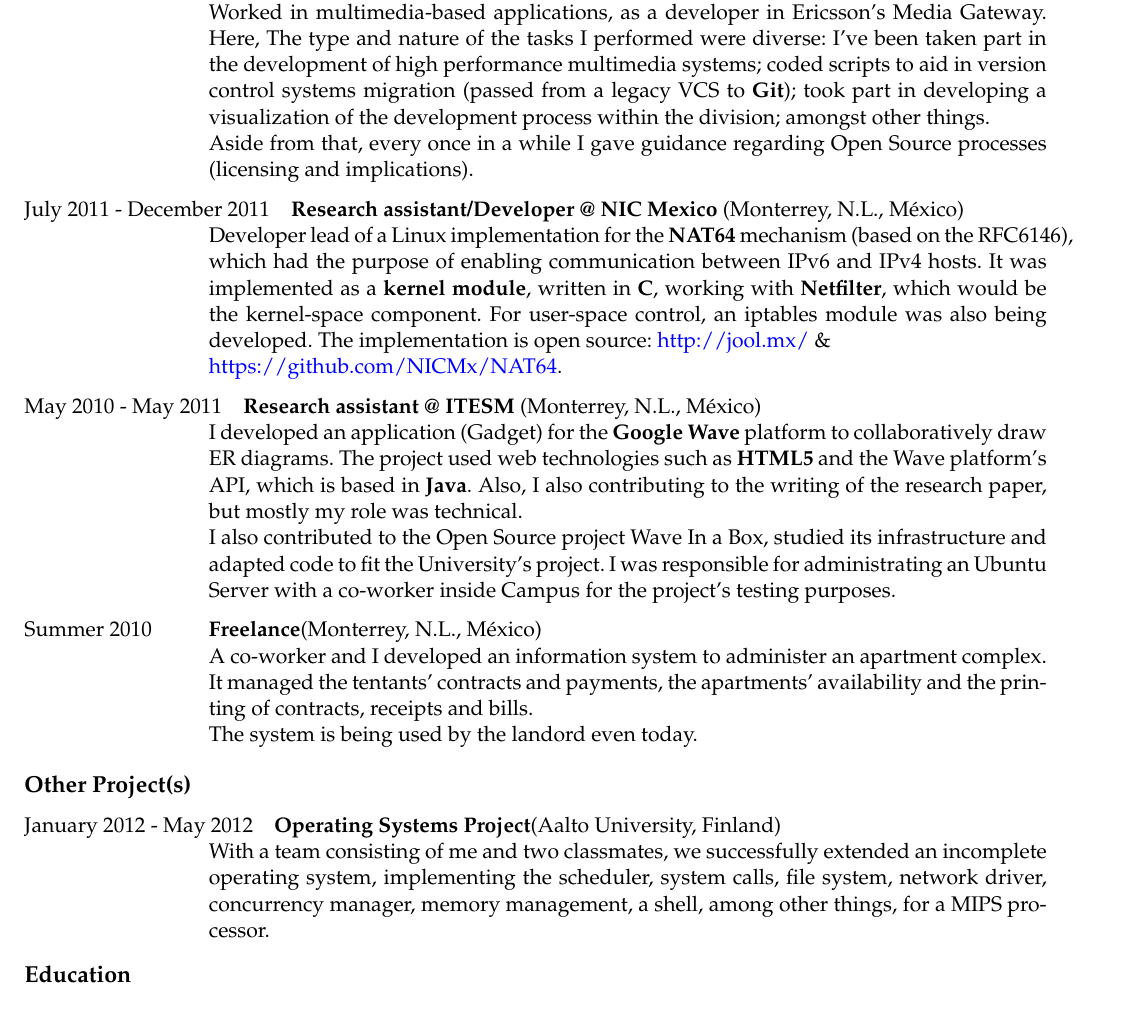
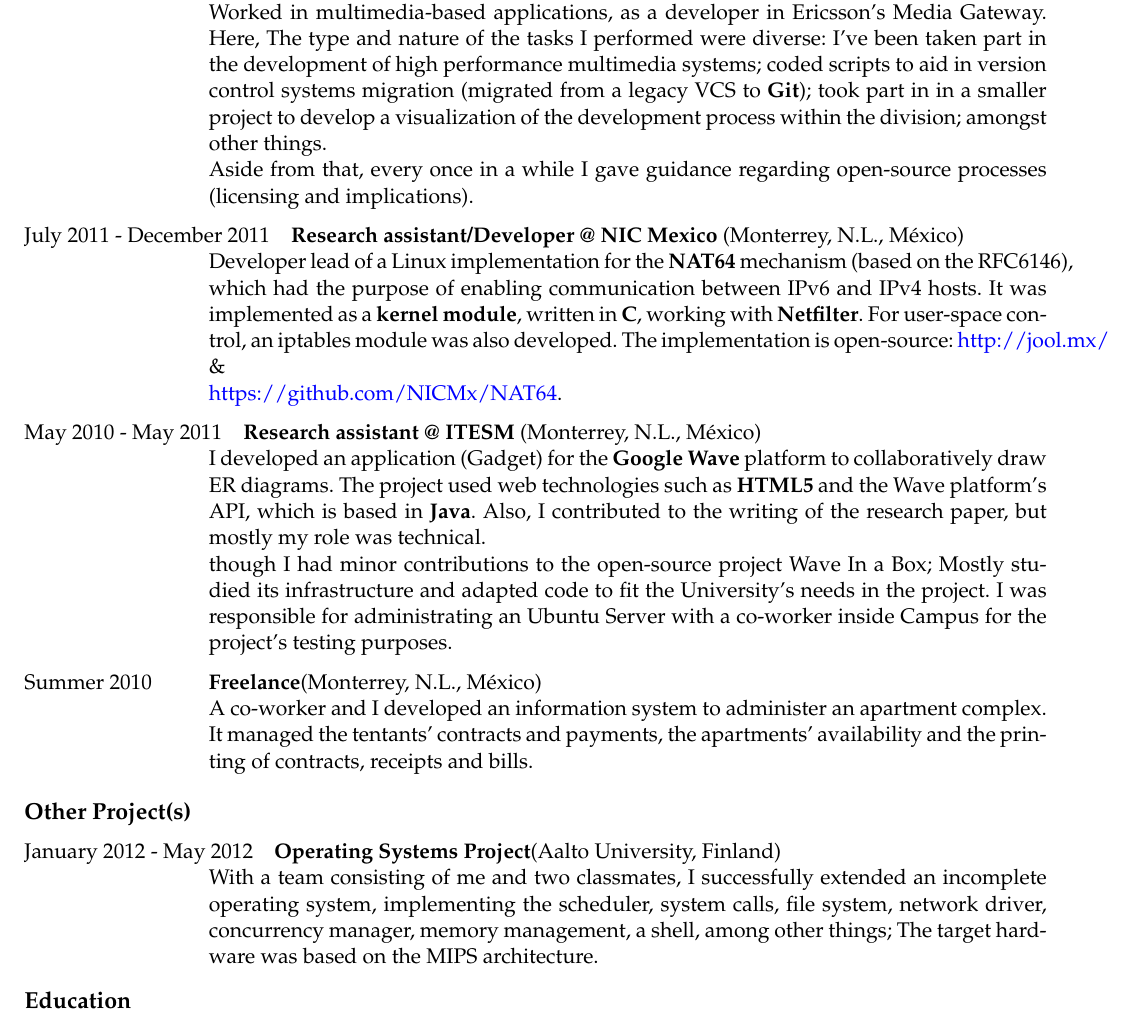
Before and after one commit to JAORMX/CV, a LaTeX CV (CurriculumEN.tex): part of page 2 of 3, cut so that both start at the same text. Compiled offline with pdfLaTeX.

Commit message:
Delete unnecessary comments and fix inconsistencies

```diff
--- a/CurriculumEN.tex
+++ b/CurriculumEN.tex
@@ -104,13 +100,13 @@
             Ericsson's Media Gateway. Here, The type and nature of the
             tasks I performed were diverse: I've been taken part in the
             development of high performance multimedia systems; coded
-            scripts to aid in version control systems migration (passed
-            from a legacy VCS to \textbf{Git}); took part in developing a
-            visualization of the development process within the division;
-            amongst other things.\\
+            scripts to aid in version control systems migration (migrated
+            from a legacy VCS to \textbf{Git}); took part in in a smaller
+            project to develop a visualization of the development process
+            within the division; amongst other things.\\
 
             Aside from that, every once in a while I gave guidance
-            regarding Open Source processes (licensing and implications).
+            regarding open-source processes (licensing and implications).
 
 		\item [July 2011 - December 2011]
             \textbf{Research assistant/Developer @ NIC Mexico} (Monterrey,
@@ -119,9 +115,9 @@
             mechanism (based on the RFC6146), which had the purpose of
             enabling communication between IPv6 and IPv4 hosts. It was
             implemented as a \textbf{kernel module}, written in \textbf{C},
-            working with \textbf{Netfilter}, which would be the kernel-space
-            component. For user-space control, an iptables module was also
-            being developed. The implementation is open source:
+            working with \textbf{Netfilter}. For user-space control, an
+            iptables module was also developed. The implementation is
+            open-source:
             \href{http://jool.mx/}{http://jool.mx/} \&\\
             \href{https://github.com/NICMx/NAT64}{https://github.com/NICMx/NAT64}.
 
@@ -130,34 +126,31 @@
             I developed an application (Gadget) for the \textbf{Google Wave}
             platform to collaboratively draw ER diagrams. The project used web
             technologies such as \textbf{HTML5} and the Wave platform's API,
-            which is based in \textbf{Java}. Also, I also contributing to the
+            which is based in \textbf{Java}. Also, I contributed to the
             writing of the research paper, but mostly my role was technical.\\
 
-            I also contributed to the Open Source project Wave In a Box,
-            studied its infrastructure and adapted code to fit the
-            University's project. I was responsible for administrating an
-            Ubuntu Server with a co-worker inside Campus for the project's
-            testing purposes.
+            though I had minor contributions to the open-source project Wave In
+            a Box; Mostly studied its infrastructure and adapted code to fit
+            the University's needs in the project. I was responsible for
+            administrating an Ubuntu Server with a co-worker inside Campus for
+            the project's testing purposes.
 
 		\item [Summer 2010]
             \textbf{Freelance}(Monterrey, N.L., M\'{e}xico)\\
 			A co-worker and I developed an information system to administer an
             apartment complex. It managed the tentants' contracts and payments,
             the apartments' availability and the printing of contracts,
-            receipts and bills.\\
-
-            The system is being used by the landord even today.
-
+            receipts and bills.
 	\end{cvlist}
 
     \begin{cvlist}{Other Project(s)}
 		\item [January 2012 - May 2012]
             \textbf{Operating Systems Project}(Aalto University, Finland)\\
-            With a team consisting of me and two classmates, we successfully
+            With a team consisting of me and two classmates, I successfully
             extended an incomplete operating system, implementing the scheduler,
             system calls, file system, network driver, concurrency manager,
-            memory management, a shell, among other things, for a MIPS
-            processor.
+            memory management, a shell, among other things; The target hardware
+            was based on the MIPS architecture.
 	\end{cvlist}
 
 	\begin{cvlist}{Education}
```
Also changed, not shown: CurriculumEN.tex (6 more changed lines).
